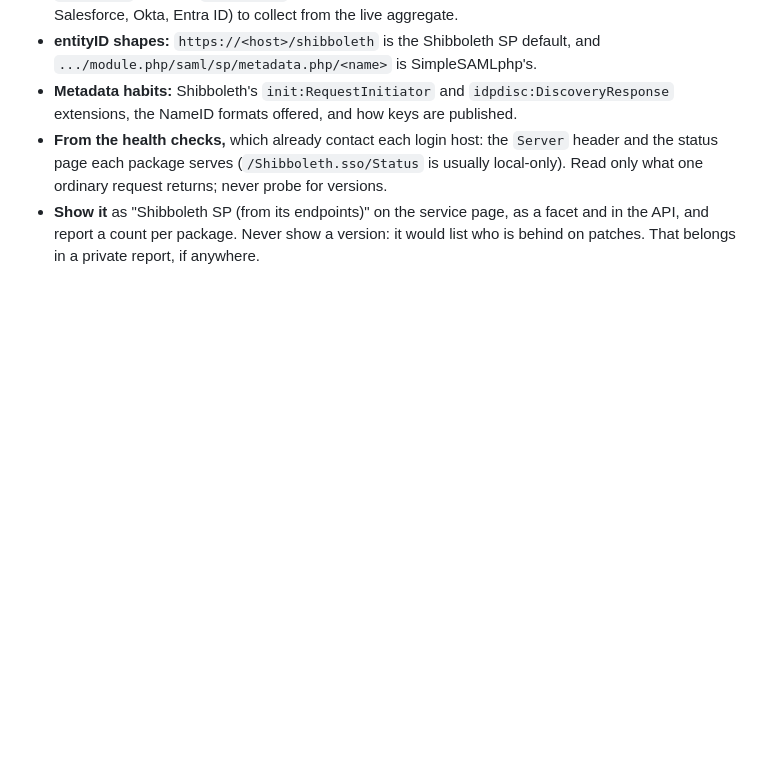
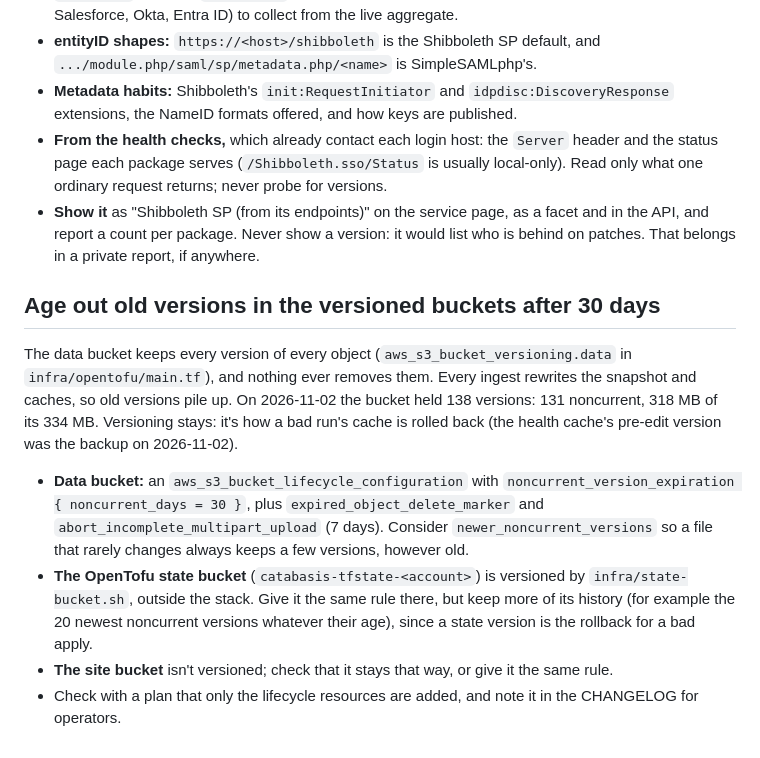
Before and after one commit to incommon/InCatalog, a Markdown page: TODOS.md, the part around the change. Drawn GitHub-style; blank space fills up the shorter version.

Commit message:
Add a TODO: age out old bucket versions after 30 days
Co-Authored-By: Claude Opus 5.5 <noreply@anthropic.com>

```diff
--- a/TODOS.md
+++ b/TODOS.md
@@ -334,3 +334,26 @@ publishes, and say how sure the guess is:
 - **Show it** as "Shibboleth SP (from its endpoints)" on the service page, as a facet
   and in the API, and report a count per package. Never show a version: it would
   list who is behind on patches. That belongs in a private report, if anywhere.
+
+## Age out old versions in the versioned buckets after 30 days
+
+The data bucket keeps every version of every object (`aws_s3_bucket_versioning.data`
+in `infra/opentofu/main.tf`), and nothing ever removes them. Every ingest rewrites
+the snapshot and caches, so old versions pile up. On 2026-11-02 the bucket held 138
+versions: 131 noncurrent, 318 MB of its 334 MB. Versioning stays: it's how a bad
+run's cache is rolled back (the health cache's pre-edit version was the backup on
+2026-11-02).
+
+- **Data bucket:** an `aws_s3_bucket_lifecycle_configuration` with
+  `noncurrent_version_expiration { noncurrent_days = 30 }`, plus
+  `expired_object_delete_marker` and `abort_incomplete_multipart_upload` (7 days).
+  Consider `newer_noncurrent_versions` so a file that rarely changes always keeps a
+  few versions, however old.
+- **The OpenTofu state bucket** (`catabasis-tfstate-<account>`) is versioned by
+  `infra/state-bucket.sh`, outside the stack. Give it the same rule there, but keep
+  more of its history (for example the 20 newest noncurrent versions whatever their
+  age), since a state version is the rollback for a bad apply.
+- **The site bucket** isn't versioned; check that it stays that way, or give it the
+  same rule.
+- Check with a plan that only the lifecycle resources are added, and note it in the
+  CHANGELOG for operators.
```
